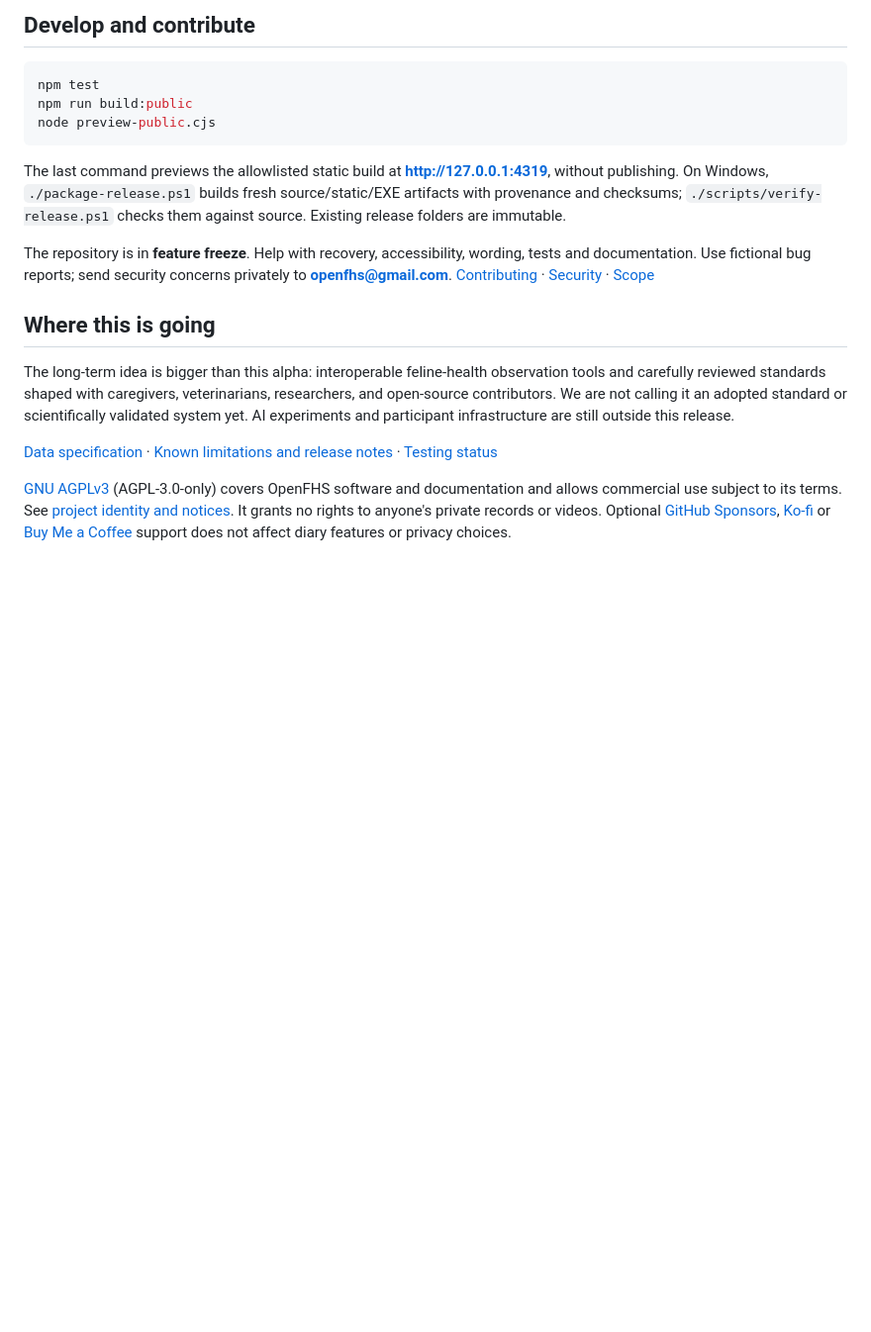
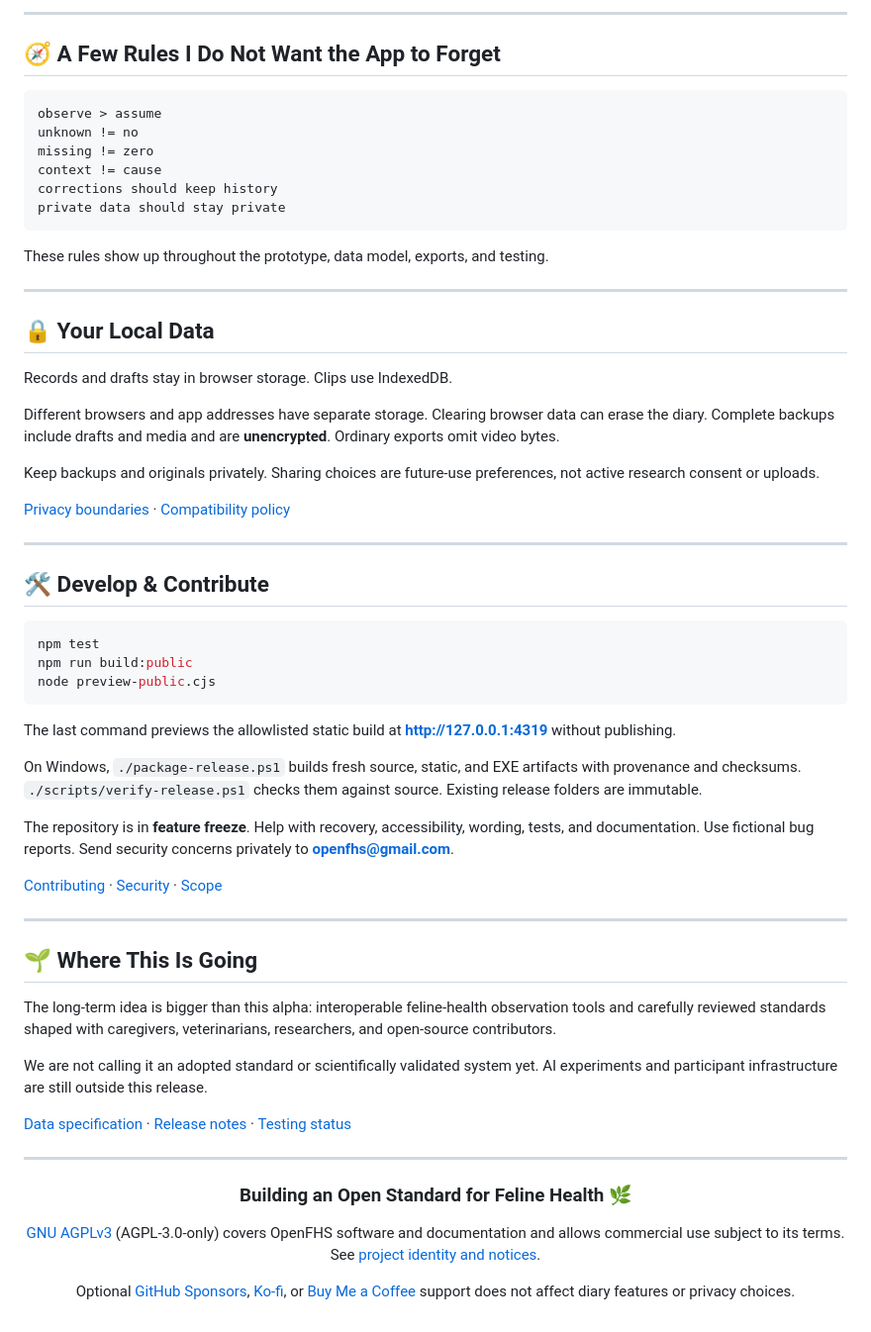
Before and after one commit to amgedi/OpenFHS, a Markdown page: README.md, the part around one of its changes. Shown at 99% size. Rendered like a GitHub page; blank space fills up the shorter version.

````diff
--- a/README.md
+++ b/README.md
@@ -43,5 +104,34 @@ Records and drafts stay in browser storage; clips use IndexedDB. Different brows
 
-## Develop and contribute
+---
+
+## 🧭 A Few Rules I Do Not Want the App to Forget
+
+```text
+observe > assume
+unknown != no
+missing != zero
+context != cause
+corrections should keep history
+private data should stay private
+```
+
+These rules show up throughout the prototype, data model, exports, and testing.
+
+---
+
+## 🔒 Your Local Data
+
+Records and drafts stay in browser storage. Clips use IndexedDB.
+
+Different browsers and app addresses have separate storage. Clearing browser data can erase the diary. Complete backups include drafts and media and are **unencrypted**. Ordinary exports omit video bytes.
+
+Keep backups and originals privately. Sharing choices are future-use preferences, not active research consent or uploads.
+
+[Privacy boundaries](docs/privacy.md) · [Compatibility policy](docs/migration-policy.md)
+
+---
+
+## 🛠️ Develop & Contribute
 
 ```sh
 npm test
@@ -49,14 +139,32 @@ npm run build:public
 node preview-public.cjs
 ```
 
-The last command previews the allowlisted static build at **http://127.0.0.1:4319**, without publishing. On Windows, `./package-release.ps1` builds fresh source/static/EXE artifacts with provenance and checksums; `./scripts/verify-release.ps1` checks them against source. Existing release folders are immutable.
+The last command previews the allowlisted static build at **http://127.0.0.1:4319** without publishing.
 
-The repository is in **feature freeze**. Help with recovery, accessibility, wording, tests and documentation. Use fictional bug reports; send security concerns privately to **openfhs@gmail.com**. [Contributing](CONTRIBUTING.md) · [Security](SECURITY.md) · [Scope](docs/prototype-scope.md)
+On Windows, `./package-release.ps1` builds fresh source, static, and EXE artifacts with provenance and checksums. `./scripts/verify-release.ps1` checks them against source. Existing release folders are immutable.
 
-## Where this is going
+The repository is in **feature freeze**. Help with recovery, accessibility, wording, tests, and documentation. Use fictional bug reports. Send security concerns privately to **openfhs@gmail.com**.
 
-The long-term idea is bigger than this alpha: interoperable feline-health observation tools and carefully reviewed standards shaped with caregivers, veterinarians, researchers, and open-source contributors. We are not calling it an adopted standard or scientifically validated system yet. AI experiments and participant infrastructure are still outside this release.
+[Contributing](CONTRIBUTING.md) · [Security](SECURITY.md) · [Scope](docs/prototype-scope.md)
 
-[Data specification](docs/data-specification-v0.1.md) · [Known limitations and release notes](docs/release-notes.md) · [Testing status](docs/release-readiness.md)
+---
 
-[GNU AGPLv3](LICENSE) (AGPL-3.0-only) covers OpenFHS software and documentation and allows commercial use subject to its terms. See [project identity and notices](NOTICE.md). It grants no rights to anyone's private records or videos. Optional [GitHub Sponsors](https://github.com/sponsors/amgedi), [Ko-fi](https://ko-fi.com/openfhs) or [Buy Me a Coffee](https://buymeacoffee.com/openfhs) support does not affect diary features or privacy choices.
+## 🌱 Where This Is Going
+
+The long-term idea is bigger than this alpha: interoperable feline-health observation tools and carefully reviewed standards shaped with caregivers, veterinarians, researchers, and open-source contributors.
+
+We are not calling it an adopted standard or scientifically validated system yet. AI experiments and participant infrastructure are still outside this release.
+
+[Data specification](docs/data-specification-v0.1.md) · [Release notes](docs/release-notes.md) · [Testing status](docs/release-readiness.md)
+
+---
+
+<div align="center">
+
+### Building an Open Standard for Feline Health 🌿
+
+[GNU AGPLv3](LICENSE) (AGPL-3.0-only) covers OpenFHS software and documentation and allows commercial use subject to its terms. See [project identity and notices](NOTICE.md).
+
+Optional [GitHub Sponsors](https://github.com/sponsors/amgedi), [Ko-fi](https://ko-fi.com/openfhs), or [Buy Me a Coffee](https://buymeacoffee.com/openfhs) support does not affect diary features or privacy choices.
+
+</div>
````
Also changed, not shown: other parts of README.md (+82 -21 lines).
